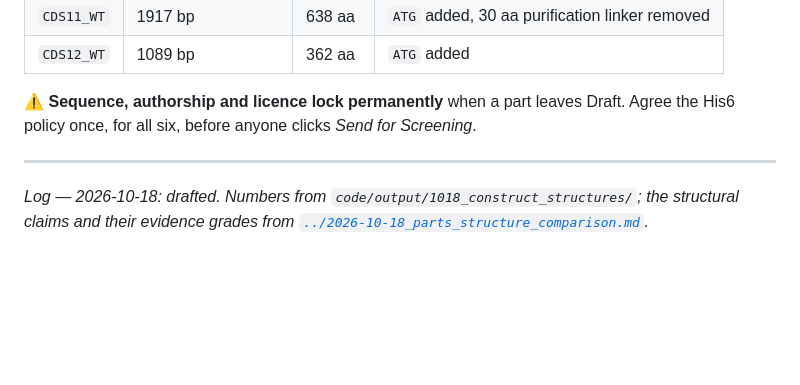
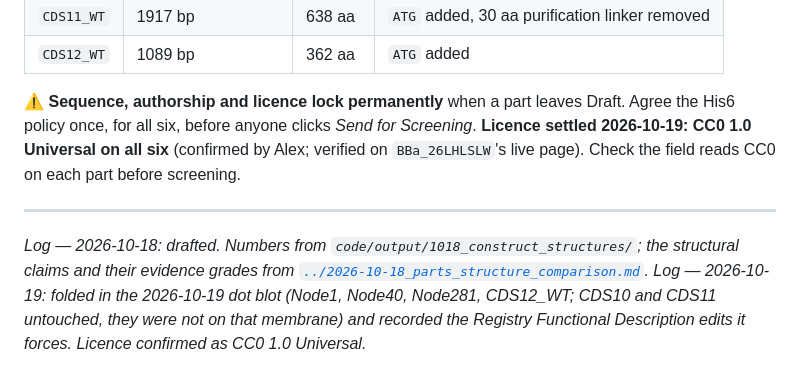
Before and after one commit to A1ex-Ch3n/igem-2026, a Markdown page: documents/2026-10-18_registry_part_drafts/README.md, the part around the change. Rendered like a GitHub page; blank space fills up the shorter version.

```diff
--- a/documents/2026-10-18_registry_part_drafts/README.md
+++ b/documents/2026-10-18_registry_part_drafts/README.md
@@ -72,9 +72,14 @@ leader and that linker described in *design* rather than included in the sequenc
 | `CDS12_WT` | 1089 bp | 362 aa | `ATG` added |
 
 ⚠️ **Sequence, authorship and licence lock permanently** when a part leaves Draft. Agree the
-His6 policy once, for all six, before anyone clicks *Send for Screening*.
+His6 policy once, for all six, before anyone clicks *Send for Screening*. **Licence settled
+2026-10-19: CC0 1.0 Universal on all six** (confirmed by Alex; verified on `BBa_26LHLSLW`'s
+live page). Check the field reads CC0 on each part before screening.
 
 ---
 *Log — 2026-10-18: drafted. Numbers from `code/output/1018_construct_structures/`; the
 structural claims and their evidence grades from
 [`../2026-10-18_parts_structure_comparison.md`](../2026-10-18_parts_structure_comparison.md).*
+*Log — 2026-10-19: folded in the 2026-10-19 dot blot (Node1, Node40, Node281, CDS12_WT; CDS10 and
+CDS11 untouched, they were not on that membrane) and recorded the Registry Functional Description
+edits it forces. Licence confirmed as CC0 1.0 Universal.*
```
Also changed, not shown: documents/2026-10-18_registry_part_ids.md (+11 -7 lines).
